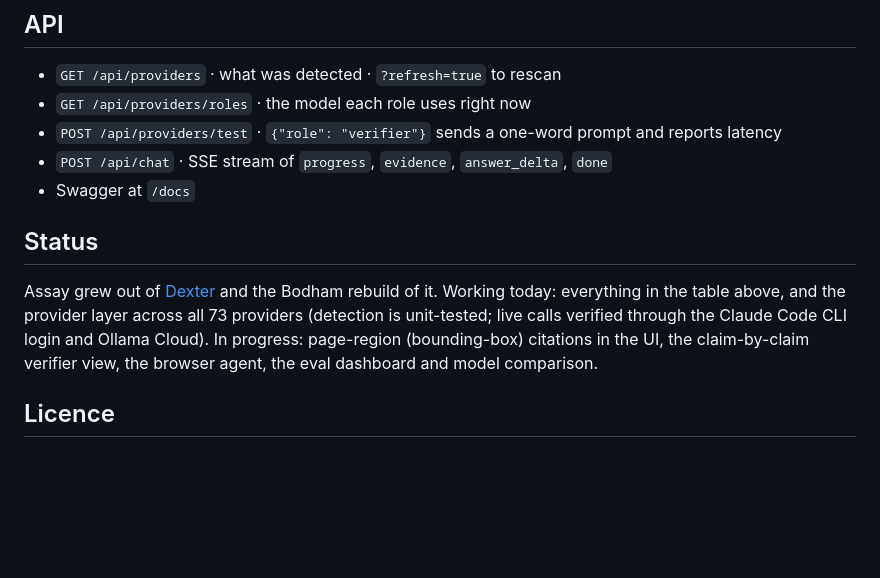
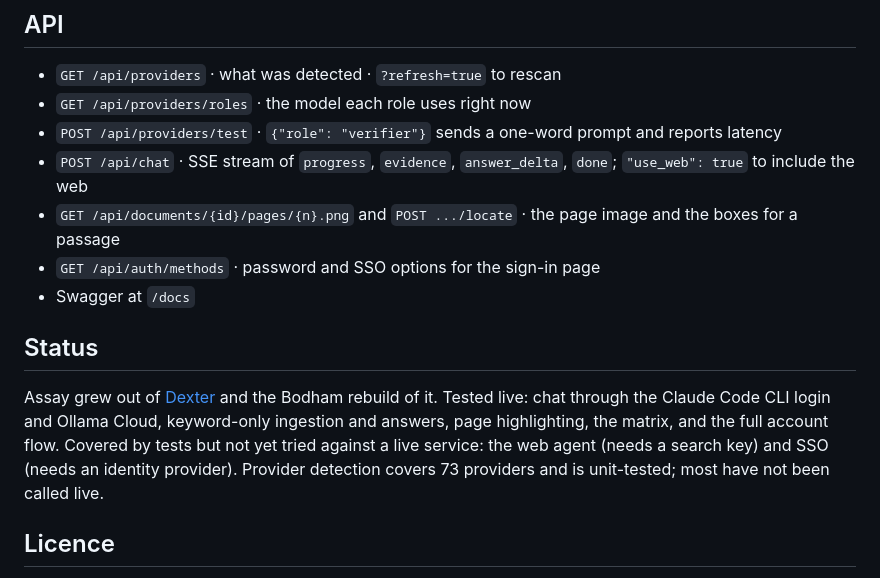
Before and after one commit to mrigankad/Assay, a Markdown page: README.md, the part around one of its changes. GitHub-like rendering; blank space fills up the shorter version.

```diff
--- a/README.md
+++ b/README.md
@@ -66,12 +86,14 @@ Full stack with Postgres, Redis, Qdrant and a worker: `cp .env.example .env && m
 - `GET /api/providers` · what was detected · `?refresh=true` to rescan
 - `GET /api/providers/roles` · the model each role uses right now
 - `POST /api/providers/test` · `{"role": "verifier"}` sends a one-word prompt and reports latency
-- `POST /api/chat` · SSE stream of `progress`, `evidence`, `answer_delta`, `done`
+- `POST /api/chat` · SSE stream of `progress`, `evidence`, `answer_delta`, `done`; `"use_web": true` to include the web
+- `GET /api/documents/{id}/pages/{n}.png` and `POST .../locate` · the page image and the boxes for a passage
+- `GET /api/auth/methods` · password and SSO options for the sign-in page
 - Swagger at `/docs`
 
 ## Status
 
-Assay grew out of [Dexter](https://github.com/mrigankad/Dexter-retrival-engine) and the Bodham rebuild of it. Working today: everything in the table above, and the provider layer across all 73 providers (detection is unit-tested; live calls verified through the Claude Code CLI login and Ollama Cloud). In progress: page-region (bounding-box) citations in the UI, the claim-by-claim verifier view, the browser agent, the eval dashboard and model comparison.
+Assay grew out of [Dexter](https://github.com/mrigankad/Dexter-retrival-engine) and the Bodham rebuild of it. Tested live: chat through the Claude Code CLI login and Ollama Cloud, keyword-only ingestion and answers, page highlighting, the matrix, and the full account flow. Covered by tests but not yet tried against a live service: the web agent (needs a search key) and SSO (needs an identity provider). Provider detection covers 73 providers and is unit-tested; most have not been called live.
 
 ## Licence
 
```
Also changed, not shown: other parts of README.md (+21 -1 lines), docs/readme/ui-ask.png, docs/readme/ui-matrix.png (added), docs/readme/ui-phone.png (added), 2 other files.
